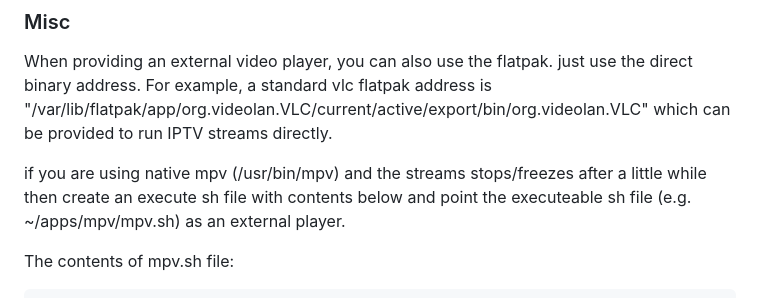
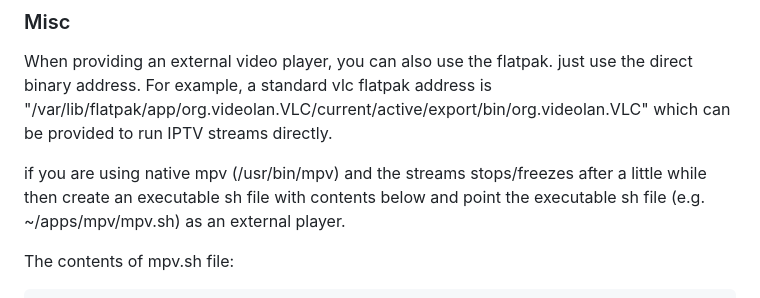
Before and after one commit to xixogo5105/uiptv, a Markdown page: README.md, the part around the change. Rendered like a GitHub page.

```diff
--- a/README.md
+++ b/README.md
@@ -61,7 +61,7 @@ There are two ways you can run this project.
 For example, a standard vlc flatpak address is "/var/lib/flatpak/app/org.videolan.VLC/current/active/export/bin/org.videolan.VLC" which can be provided to run IPTV streams directly.
 </p><p>
 if you are using native mpv (/usr/bin/mpv) and the streams stops/freezes after a little while then
-create an execute sh file with contents below and point the executeable sh file  (e.g. ~/apps/mpv/mpv.sh) as an external player.
+create an executable sh file with contents below and point the executable sh file  (e.g. ~/apps/mpv/mpv.sh) as an external player.
 </p><p>
 The contents of mpv.sh file:
 
```
